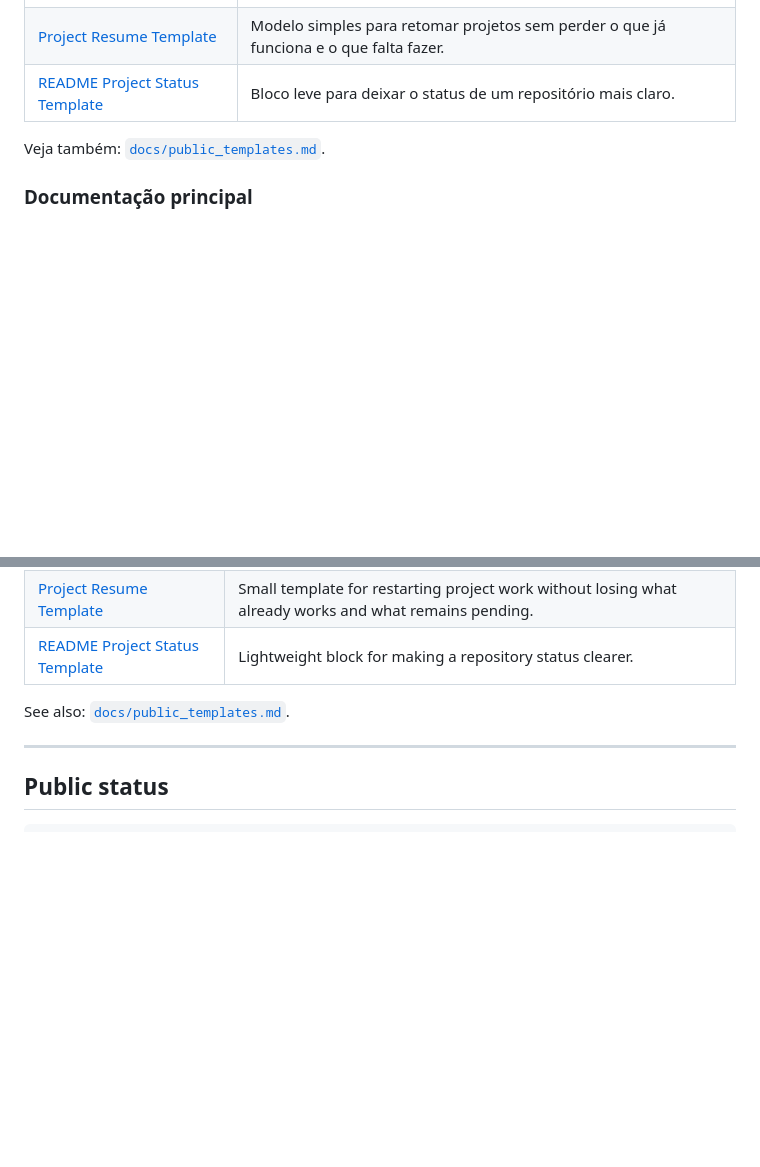
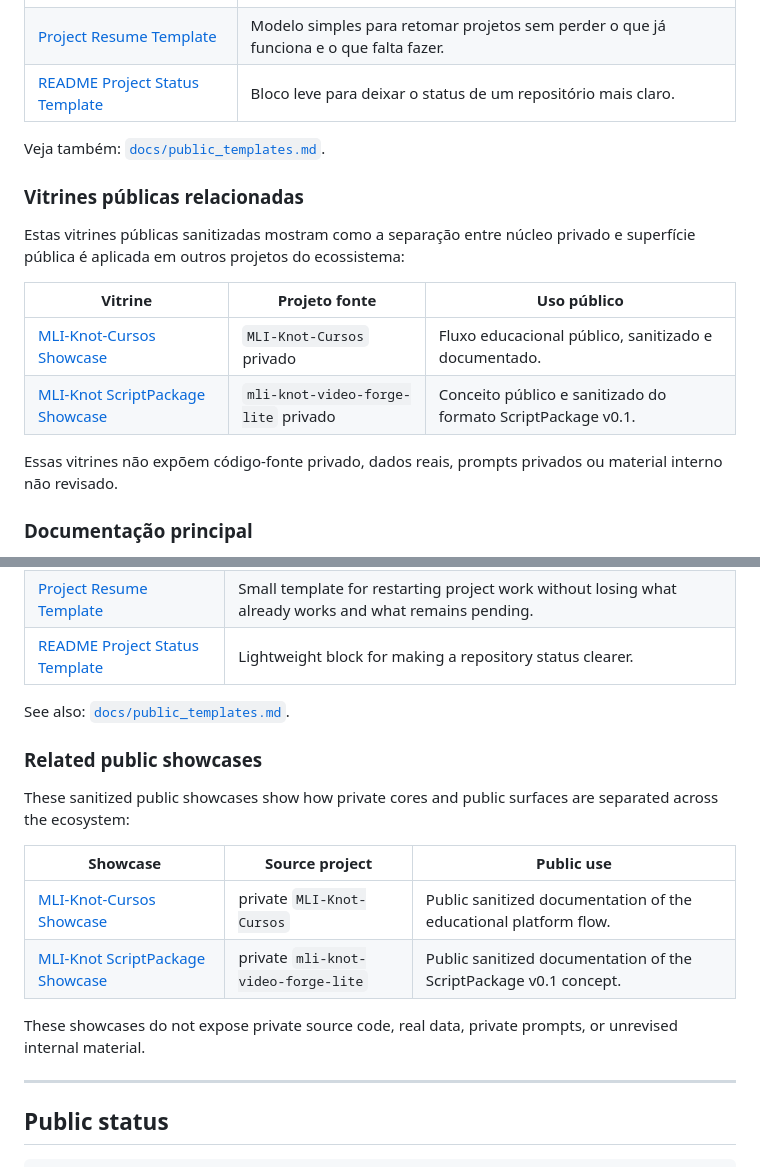
Before and after one commit to proftectiagocosta-hash/mli-knot-mind-public, a Markdown page: README.md, 2 parts joined by grey strips. Rendered like a GitHub page; blank space fills up the shorter version.

Commit message:
docs: add related public showcases

```diff
--- a/README.md
+++ b/README.md
@@ -88,6 +88,17 @@ Estes templates públicos complementam a vitrine do MLI-Knot Mind com recursos p
 
 Veja também: [`docs/public_templates.md`](docs/public_templates.md).
 
+### Vitrines públicas relacionadas
+
+Estas vitrines públicas sanitizadas mostram como a separação entre núcleo privado e superfície pública é aplicada em outros projetos do ecossistema:
+
+| Vitrine | Projeto fonte | Uso público |
+|---|---|---|
+| [MLI-Knot-Cursos Showcase](https://github.com/proftectiagocosta-hash/mli-knot-cursos-showcase) | `MLI-Knot-Cursos` privado | Fluxo educacional público, sanitizado e documentado. |
+| [MLI-Knot ScriptPackage Showcase](https://github.com/proftectiagocosta-hash/mli-knot-scriptpackage-showcase) | `mli-knot-video-forge-lite` privado | Conceito público e sanitizado do formato ScriptPackage v0.1. |
+
+Essas vitrines não expõem código-fonte privado, dados reais, prompts privados ou material interno não revisado.
+
 ### Documentação principal
 
 - [`MANIFESTO.md`](MANIFESTO.md)
@@ -172,6 +183,17 @@ These public templates complement the MLI-Knot Mind showcase with small, reusabl
 
 See also: [`docs/public_templates.md`](docs/public_templates.md).
 
+### Related public showcases
+
+These sanitized public showcases show how private cores and public surfaces are separated across the ecosystem:
+
+| Showcase | Source project | Public use |
+|---|---|---|
+| [MLI-Knot-Cursos Showcase](https://github.com/proftectiagocosta-hash/mli-knot-cursos-showcase) | private `MLI-Knot-Cursos` | Public sanitized documentation of the educational platform flow. |
+| [MLI-Knot ScriptPackage Showcase](https://github.com/proftectiagocosta-hash/mli-knot-scriptpackage-showcase) | private `mli-knot-video-forge-lite` | Public sanitized documentation of the ScriptPackage v0.1 concept. |
+
+These showcases do not expose private source code, real data, private prompts, or unrevised internal material.
+
 ---
 
 ## Public status
```
